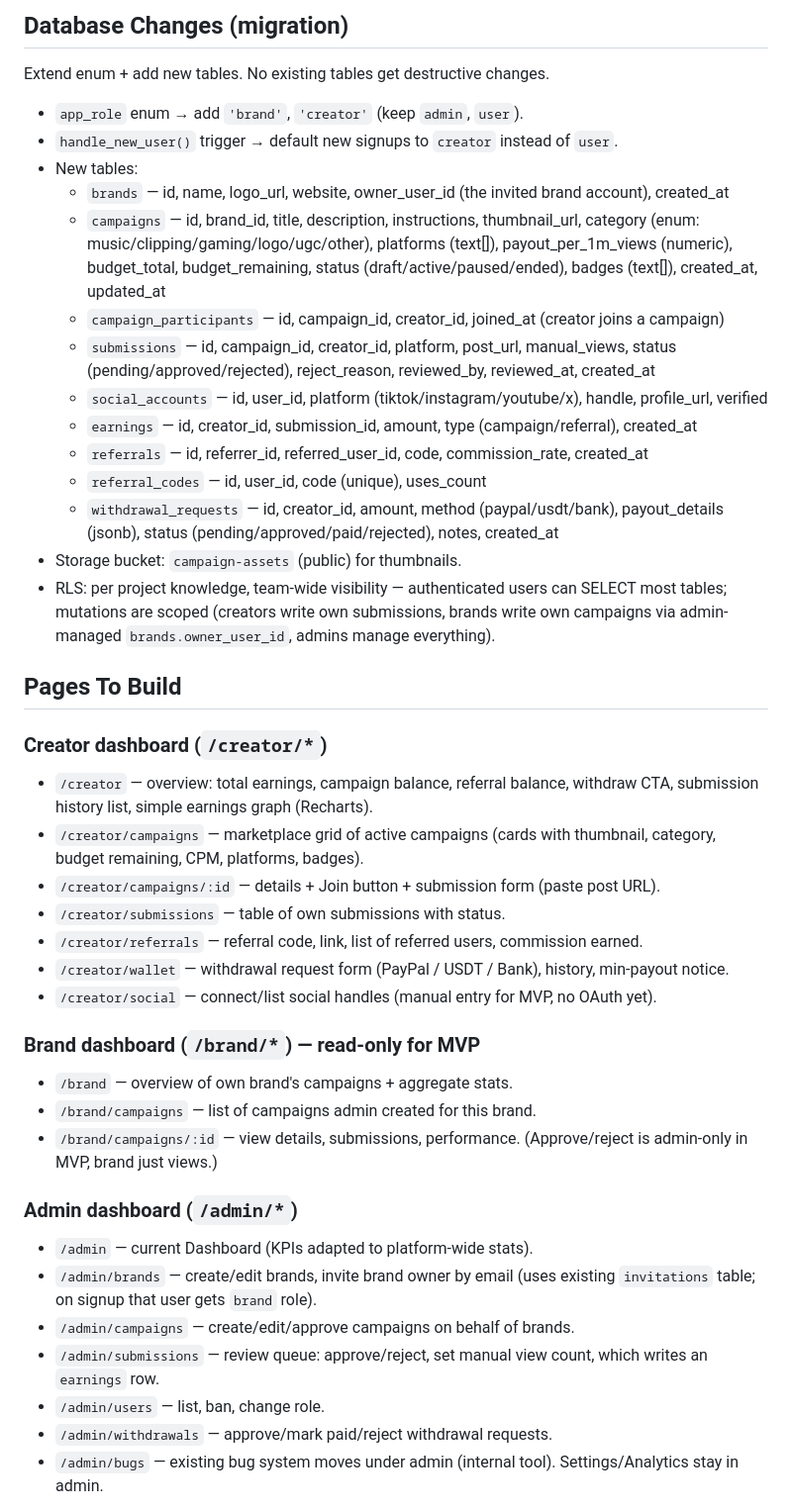
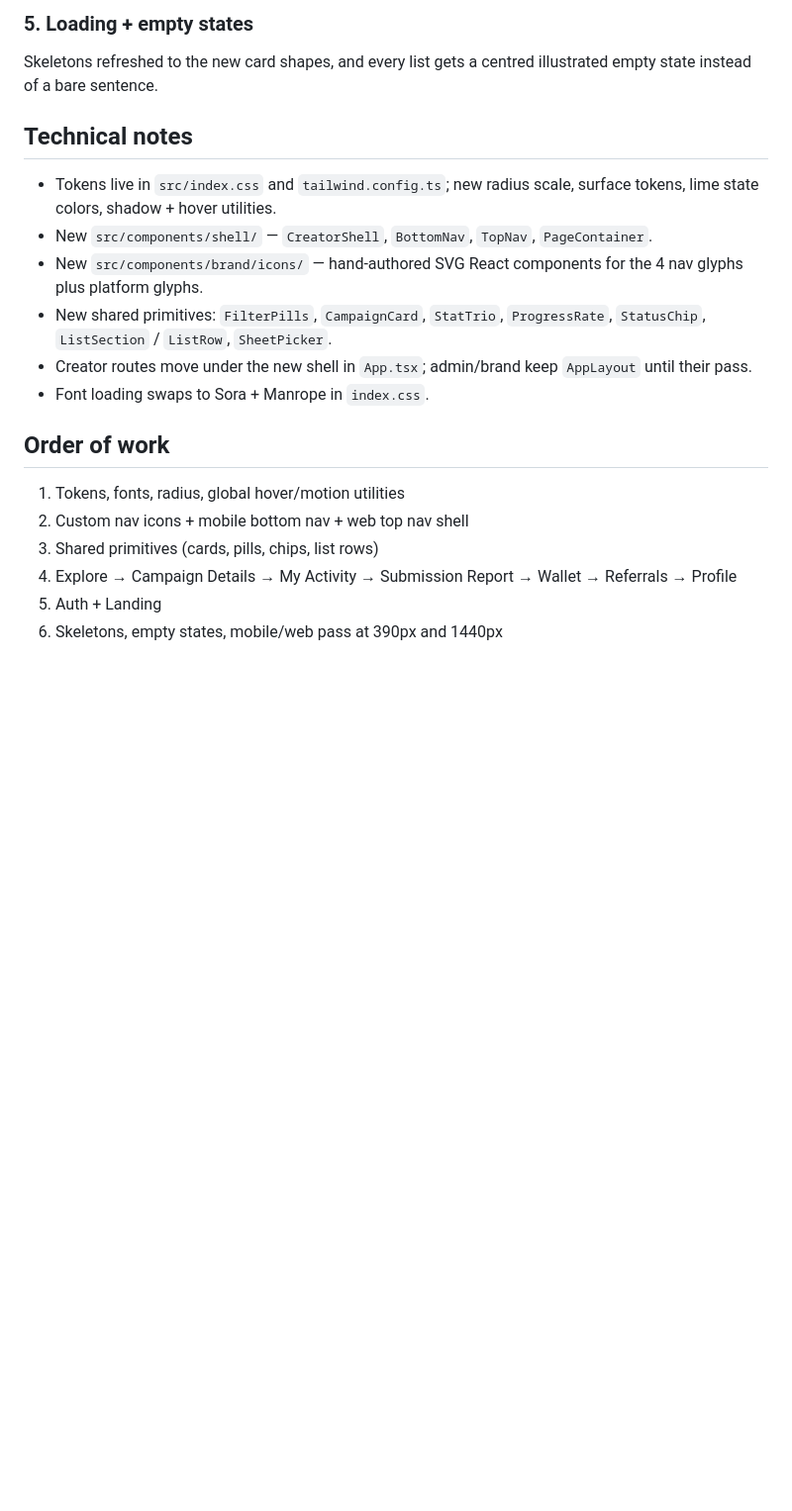
Before and after one commit to 221346-oss/idocliping, a Markdown page: .lovable/plan.md, the part around one of its changes. Shown at 99% size. Drawn GitHub-style; blank space fills up the shorter version.

Commit message:
Changes
Co-authored-by: mairaghaffar26 <233149385+mairaghaffar26@users.noreply.github.com>

```diff
--- a/.lovable/plan.md
+++ b/.lovable/plan.md
@@ -27,48 +39,20 @@ A `RoleRoute` wrapper guards each section. Role is read from the existing `user_
 
-## Database Changes (migration)
+### 5. Loading + empty states
+Skeletons refreshed to the new card shapes, and every list gets a centred illustrated empty state instead of a bare sentence.
 
-Extend enum + add new tables. No existing tables get destructive changes.
+## Technical notes
+- Tokens live in `src/index.css` and `tailwind.config.ts`; new radius scale, surface tokens, lime state colors, shadow + hover utilities.
+- New `src/components/shell/` — `CreatorShell`, `BottomNav`, `TopNav`, `PageContainer`.
+- New `src/components/brand/icons/` — hand-authored SVG React components for the 4 nav glyphs plus platform glyphs.
+- New shared primitives: `FilterPills`, `CampaignCard`, `StatTrio`, `ProgressRate`, `StatusChip`, `ListSection` / `ListRow`, `SheetPicker`.
+- Creator routes move under the new shell in `App.tsx`; admin/brand keep `AppLayout` until their pass.
+- Font loading swaps to Sora + Manrope in `index.css`.
 
-- `app_role` enum → add `'brand'`, `'creator'` (keep `admin`, `user`).
-- `handle_new_user()` trigger → default new signups to `creator` instead of `user`.
-- New tables:
-  - `brands` — id, name, logo_url, website, owner_user_id (the invited brand account), created_at
-  - `campaigns` — id, brand_id, title, description, instructions, thumbnail_url, category (enum: music/clipping/gaming/logo/ugc/other), platforms (text[]), payout_per_1m_views (numeric), budget_total, budget_remaining, status (draft/active/paused/ended), badges (text[]), created_at, updated_at
-  - `campaign_participants` — id, campaign_id, creator_id, joined_at (creator joins a campaign)
-  - `submissions` — id, campaign_id, creator_id, platform, post_url, manual_views, status (pending/approved/rejected), reject_reason, reviewed_by, reviewed_at, created_at
-  - `social_accounts` — id, user_id, platform (tiktok/instagram/youtube/x), handle, profile_url, verified
-  - `earnings` — id, creator_id, submission_id, amount, type (campaign/referral), created_at
-  - `referrals` — id, referrer_id, referred_user_id, code, commission_rate, created_at
-  - `referral_codes` — id, user_id, code (unique), uses_count
-  - `withdrawal_requests` — id, creator_id, amount, method (paypal/usdt/bank), payout_details (jsonb), status (pending/approved/paid/rejected), notes, created_at
-- Storage bucket: `campaign-assets` (public) for thumbnails.
-- RLS: per project knowledge, team-wide visibility — authenticated users can SELECT most tables; mutations are scoped (creators write own submissions, brands write own campaigns via admin-managed `brands.owner_user_id`, admins manage everything).
+## Order of work
+1. Tokens, fonts, radius, global hover/motion utilities
+2. Custom nav icons + mobile bottom nav + web top nav shell
+3. Shared primitives (cards, pills, chips, list rows)
+4. Explore → Campaign Details → My Activity → Submission Report → Wallet → Referrals → Profile
+5. Auth + Landing
+6. Skeletons, empty states, mobile/web pass at 390px and 1440px
 
-## Pages To Build
-
-### Creator dashboard (`/creator/*`)
-
-- `/creator` — overview: total earnings, campaign balance, referral balance, withdraw CTA, submission history list, simple earnings graph (Recharts).
-- `/creator/campaigns` — marketplace grid of active campaigns (cards with thumbnail, category, budget remaining, CPM, platforms, badges).
-- `/creator/campaigns/:id` — details + Join button + submission form (paste post URL).
-- `/creator/submissions` — table of own submissions with status.
-- `/creator/referrals` — referral code, link, list of referred users, commission earned.
-- `/creator/wallet` — withdrawal request form (PayPal / USDT / Bank), history, min-payout notice.
-- `/creator/social` — connect/list social handles (manual entry for MVP, no OAuth yet).
-
-### Brand dashboard (`/brand/*`) — read-only for MVP
-
-- `/brand` — overview of own brand's campaigns + aggregate stats.
-- `/brand/campaigns` — list of campaigns admin created for this brand.
-- `/brand/campaigns/:id` — view details, submissions, performance. (Approve/reject is admin-only in MVP, brand just views.)
-
-### Admin dashboard (`/admin/*`)
-
-- `/admin` — current Dashboard (KPIs adapted to platform-wide stats).
-- `/admin/brands` — create/edit brands, invite brand owner by email (uses existing `invitations` table; on signup that user gets `brand` role).
-- `/admin/campaigns` — create/edit/approve campaigns on behalf of brands.
-- `/admin/submissions` — review queue: approve/reject, set manual view count, which writes an `earnings` row.
-- `/admin/users` — list, ban, change role.
-- `/admin/withdrawals` — approve/mark paid/reject withdrawal requests.
-- `/admin/bugs` — existing bug system moves under admin (internal tool). Settings/Analytics stay in admin.
-
```
Also changed, not shown: other parts of .lovable/plan.md (+32 -64 lines).
